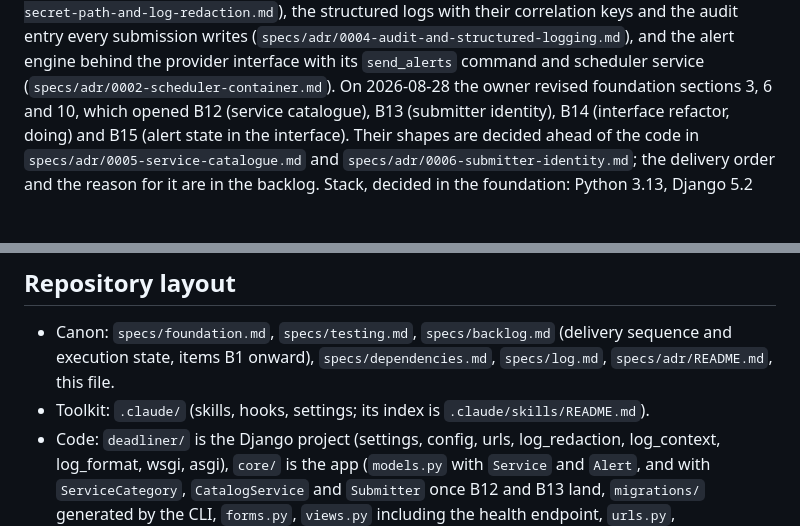
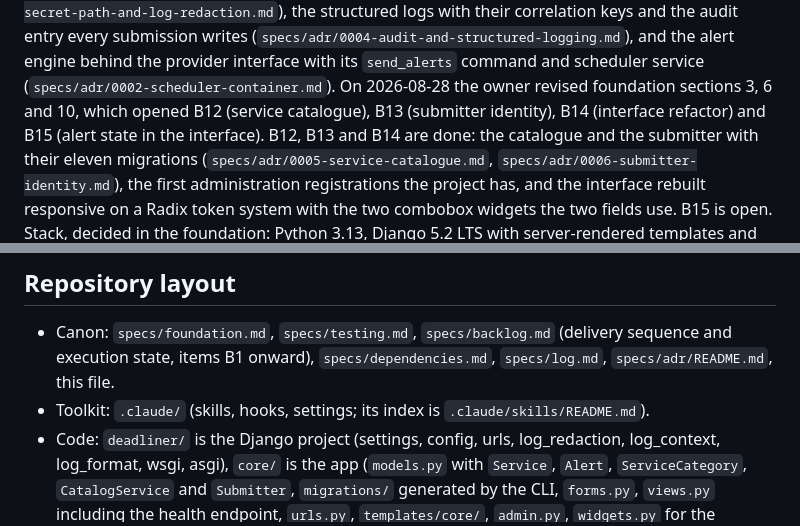
Before and after one commit to jeancarlo217/notification-system, a Markdown page: CLAUDE.md, 2 parts joined by grey strips. GitHub-like rendering; blank space fills up the shorter version.

```diff
--- a/CLAUDE.md
+++ b/CLAUDE.md
@@ -19,10 +19,11 @@ keys and the audit entry every submission writes
 interface with its `send_alerts` command and scheduler service
 (`specs/adr/0002-scheduler-container.md`).
 On 2026-08-28 the owner revised foundation sections 3, 6 and 10, which opened B12 (service
-catalogue), B13 (submitter identity), B14 (interface refactor, doing) and B15 (alert state in the
-interface). Their shapes are decided ahead of the code in `specs/adr/0005-service-catalogue.md` and
-`specs/adr/0006-submitter-identity.md`; the delivery order and the reason for it are in the
-backlog.
+catalogue), B13 (submitter identity), B14 (interface refactor) and B15 (alert state in the
+interface). B12, B13 and B14 are done: the catalogue and the submitter with their eleven migrations
+(`specs/adr/0005-service-catalogue.md`, `specs/adr/0006-submitter-identity.md`), the first
+administration registrations the project has, and the interface rebuilt responsive on a Radix token
+system with the two combobox widgets the two fields use. B15 is open.
 Stack, decided in the foundation: Python 3.13, Django 5.2 LTS with server-rendered templates and
 Django Forms, SQLite on a Docker volume, a plain virtualenv with pip and pinned requirements files,
 `mypy --strict` with django-stubs, ruff, pytest with pytest-django, Docker Compose from the first
@@ -52,8 +53,8 @@ crash or a missed day costs lateness at most, never a lost or duplicated warning
 - Toolkit: `.claude/` (skills, hooks, settings; its index is `.claude/skills/README.md`).
 - Code: `deadliner/` is the Django project (settings, config, urls, log_redaction, log_context,
   log_format, wsgi, asgi), `core/` is the app
-  (`models.py` with `Service` and `Alert`, and with `ServiceCategory`, `CatalogService` and
-  `Submitter` once B12 and B13 land, `migrations/` generated by the CLI, `forms.py`, `views.py`
+  (`models.py` with `Service`, `Alert`, `ServiceCategory`, `CatalogService` and `Submitter`,
+  `migrations/` generated by the CLI, `forms.py`, `views.py`
   including the health endpoint, `urls.py`, `templates/core/`, `admin.py`, `widgets.py` for the
   combobox widgets, `identity.py` for name normalization, `audit.py`, `engine.py` and `provider.py`
   for the daily engine, `management/commands/send_alerts.py`), `manage.py` at the root. `tests/`
```
Also changed, not shown: specs/backlog.md (+17 -5 lines).
